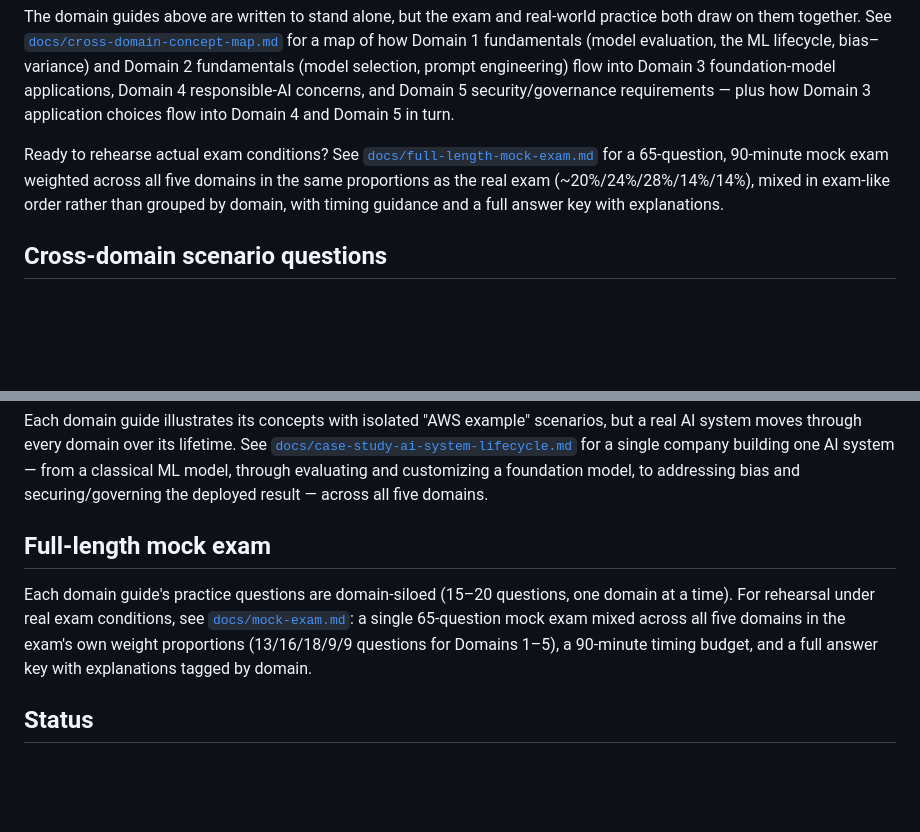
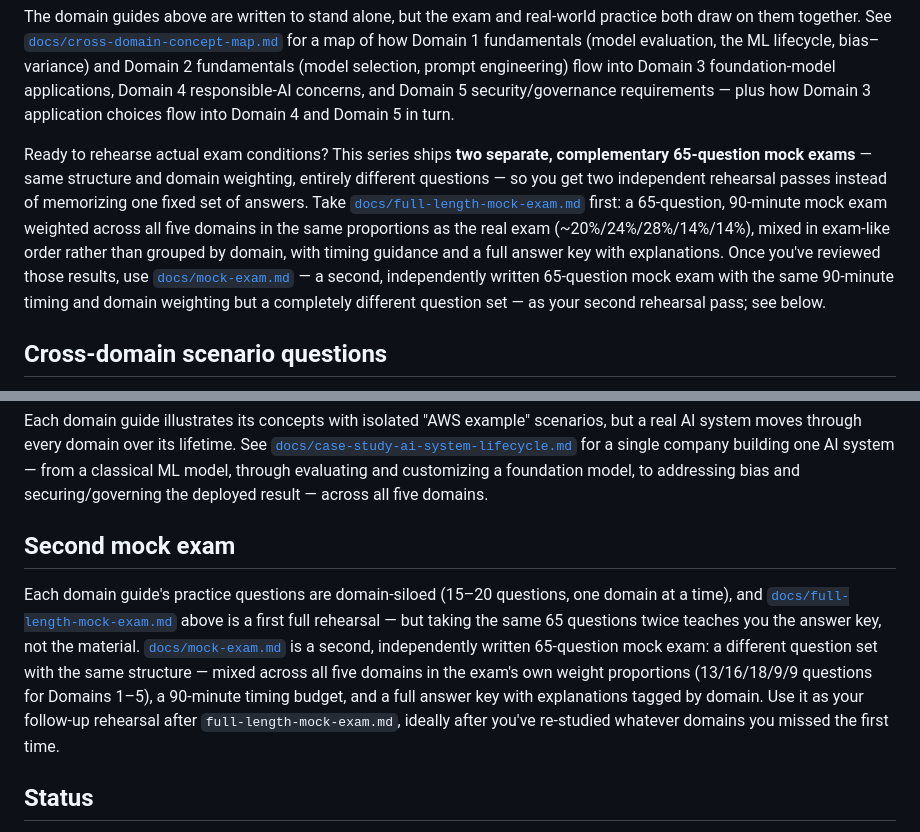
Before and after one commit to ChathurangaVKD/AWS-Certified-AI-Practitioner, a Markdown page: README.md, 2 parts joined by grey strips. Drawn GitHub-style; blank space fills up the shorter version.

Commit message:
autopilot: Document that mock-exam.md and full-length-mock-exam.md are two intentional, complementary mock exams

```diff
--- a/README.md
+++ b/README.md
@@ -76,12 +76,19 @@ responsible-AI concerns, and Domain 5 security/governance requirements —
 plus how Domain 3 application choices flow into Domain 4 and Domain 5 in
 turn.
 
-Ready to rehearse actual exam conditions? See
-[`docs/full-length-mock-exam.md`](docs/full-length-mock-exam.md) for a
+Ready to rehearse actual exam conditions? This series ships **two separate,
+complementary 65-question mock exams** — same structure and domain
+weighting, entirely different questions — so you get two independent
+rehearsal passes instead of memorizing one fixed set of answers. Take
+[`docs/full-length-mock-exam.md`](docs/full-length-mock-exam.md) first: a
 65-question, 90-minute mock exam weighted across all five domains in the
 same proportions as the real exam (~20%/24%/28%/14%/14%), mixed in
 exam-like order rather than grouped by domain, with timing guidance and a
-full answer key with explanations.
+full answer key with explanations. Once you've reviewed those results,
+use [`docs/mock-exam.md`](docs/mock-exam.md) — a second, independently
+written 65-question mock exam with the same 90-minute timing and domain
+weighting but a completely different question set — as your second
+rehearsal pass; see below.
 
 ## Cross-domain scenario questions
 
@@ -103,14 +110,19 @@ for a single company building one AI system — from a classical ML model,
 through evaluating and customizing a foundation model, to addressing bias
 and securing/governing the deployed result — across all five domains.
 
-## Full-length mock exam
+## Second mock exam
 
 Each domain guide's practice questions are domain-siloed (15–20 questions,
-one domain at a time). For rehearsal under real exam conditions, see
-[`docs/mock-exam.md`](docs/mock-exam.md): a single 65-question mock exam
-mixed across all five domains in the exam's own weight proportions
-(13/16/18/9/9 questions for Domains 1–5), a 90-minute timing budget, and a
-full answer key with explanations tagged by domain.
+one domain at a time), and [`docs/full-length-mock-exam.md`](docs/full-length-mock-exam.md)
+above is a first full rehearsal — but taking the same 65 questions twice
+teaches you the answer key, not the material. [`docs/mock-exam.md`](docs/mock-exam.md)
+is a second, independently written 65-question mock exam: a different
+question set with the same structure — mixed across all five domains in
+the exam's own weight proportions (13/16/18/9/9 questions for Domains
+1–5), a 90-minute timing budget, and a full answer key with explanations
+tagged by domain. Use it as your follow-up rehearsal after
+`full-length-mock-exam.md`, ideally after you've re-studied whatever
+domains you missed the first time.
 
 ## Status
 
```
Also changed, not shown: docs/DOCUMENTATION_STRUCTURE.md (+4 -3 lines).
